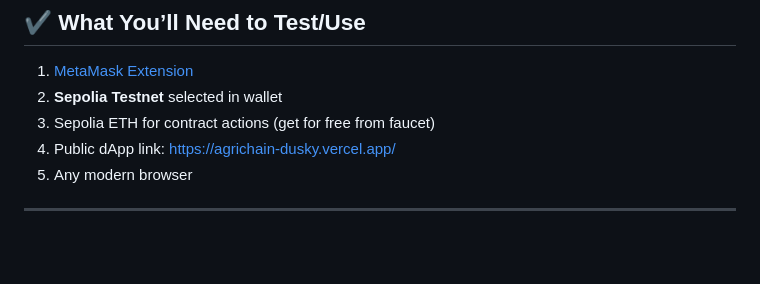
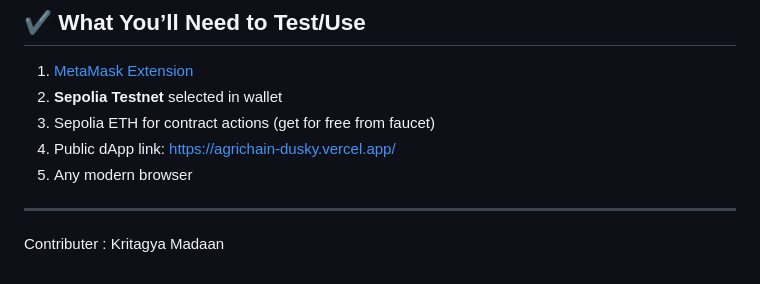
Before and after one commit to Atul2512anand/Agrichain, a Markdown page: README.md, the part around the change. GitHub-like rendering; blank space fills up the shorter version.

```diff
--- a/README.md
+++ b/README.md
@@ -114,3 +114,5 @@ Build a secure, transparent supply chain solution for agriculture using blockcha
 5. Any modern browser
 
 ---
+
+Contributer : Kritagya Madaan
```
